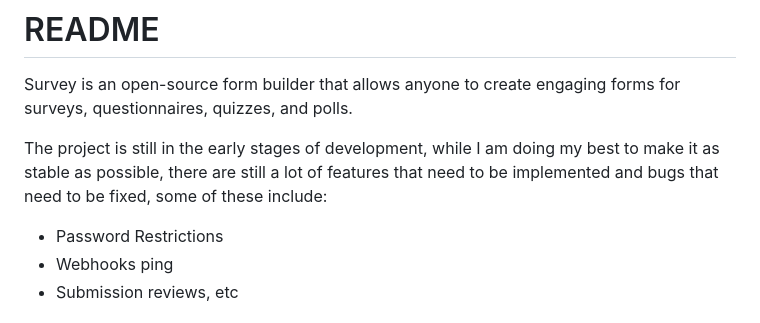
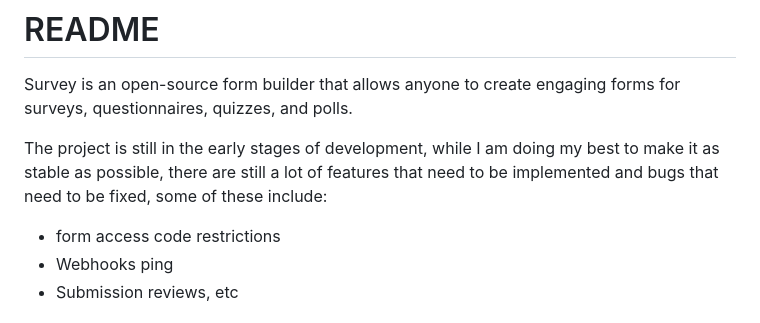
Before and after one commit to friendlylabs/surveyr, a Markdown page: README.MD, the part around the change. GitHub-like rendering.

Commit message:
docs: update README to reflect form access code restrictions

```diff
--- a/README.MD
+++ b/README.MD
@@ -8,7 +8,7 @@ Survey is an open-source form builder that allows anyone to create engaging form
 
 The project is still in the early stages of development, while I am doing my best to make it as stable as possible, there are still a lot of features that need to be implemented and bugs that need to be fixed, some of these include:
 
-- Password Restrictions
+- form access code restrictions
 - Webhooks ping
 - Submission reviews, etc
 
```
